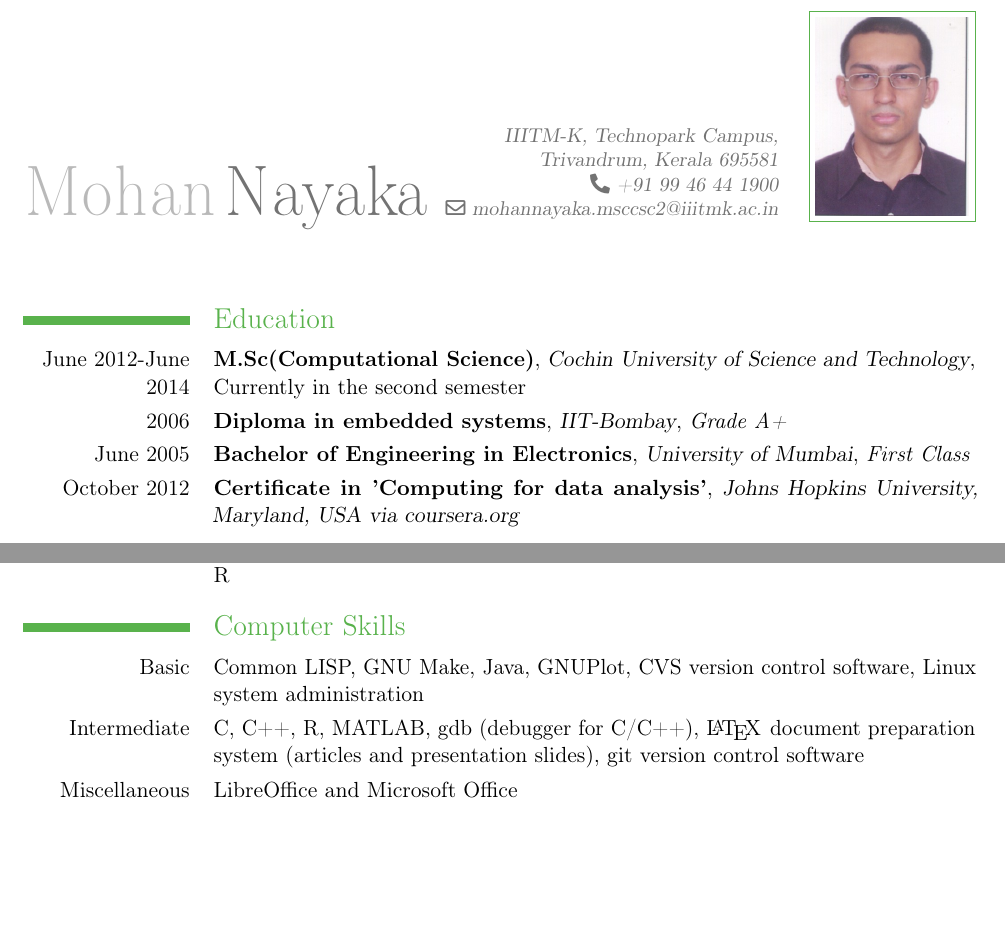
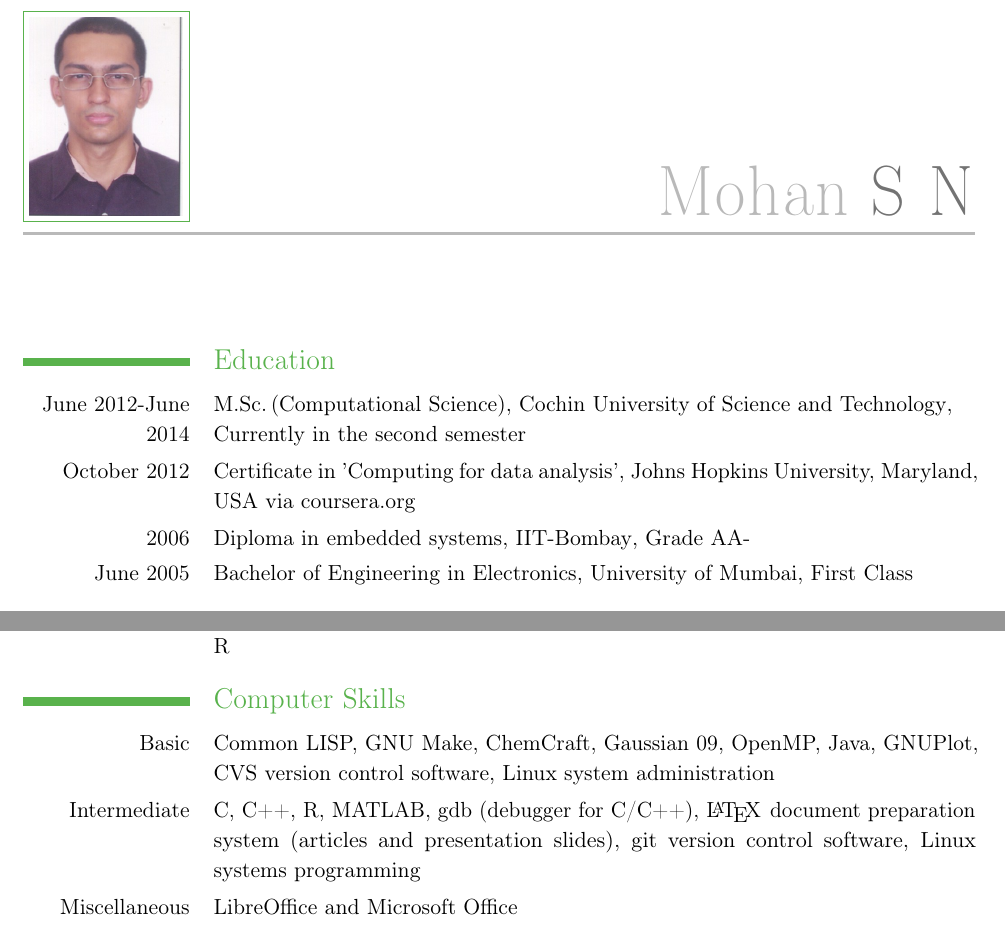
Before and after one commit to mohansn/my_resume, a LaTeX CV (resume.tex): two parts of pages 1 and 2 of 2, joined at a grey line, cut at the place of the change, the shorter picture padded with empty space. Compiled offline with pdfLaTeX.

Commit message:
Minor edits
Font changed to Garamond 11pt
Thinspace after M.Sc._(CS)

```diff
--- a/resume.tex
+++ b/resume.tex
@@ -4,2 +4 @@
 \firstname {Mohan}
-\familyname {Nayaka}
@@ -9,11 +9,18 @@
 \email {mohannayaka.msccsc2@iiitmk.ac.in}
 \begin {document}
 \maketitle
+\fontencoding{T1}
+\fontfamily{garamond}
+%\fontseries{m}
+%\fontshape{it}
+\fontsize{11}{15}
+\selectfont
+
 \section{Education}
-\cventry {June 2012-June 2014} {M.Sc(Computational Science)}{Cochin University of Science and Technology}{}{\newline{}Currently in the second semester}{}
-\cventry {2006}{Diploma in embedded systems}{IIT-Bombay}{}{\textit{Grade A+}}{}
+\cventry {June 2012-June 2014} {M.Sc.$\,$(Computational Science)}{Cochin University of Science and Technology}{}{\newline{}Currently in the second semester}{}
+\cventry {October 2012}{Certificate in 'Computing for data analysis'}{Johns Hopkins University, Maryland, USA via coursera.org}{}{}{}
+\cventry {2006}{Diploma in embedded systems}{IIT-Bombay}{}{\textit{Grade AA-}}{}
 \cventry {June 2005}{Bachelor of Engineering in Electronics}{University of Mumbai}{}{\textit{First Class}}{}
-\cventry {October 2012}{Certificate in 'Computing for data analysis'}{Johns Hopkins University, Maryland, USA via coursera.org}{}{}{}
 
 \section{Academic Background}
 \cvline {M.Sc.\newline{}(Computational Science)} {Courses in Statistical analysis, differential equations and discrete mathematics}
@@ -35,8 +42,8 @@
 \cvline {Participant} {Workshop on Statistical Analysis for Industrial and Scientific Applications using R}
 
 \section{Computer Skills}
-\cvline {Basic} {Common LISP, GNU Make, Java, GNUPlot, CVS version control software,  Linux system administration}
-\cvline {Intermediate} {C, C++, R, MATLAB, gdb (debugger for C/C++), \LaTeX \hspace{1pt} document preparation system (articles and presentation slides), git version control software}
+\cvline {Basic} {Common LISP, GNU Make, ChemCraft, Gaussian 09, OpenMP, Java, GNUPlot, CVS version control software,  Linux system administration}
+\cvline {Intermediate} {C, C++, R, MATLAB, gdb (debugger for C/C++), \LaTeX \hspace{1pt} document preparation system (articles and presentation slides), git version control software, Linux systems programming}
 \cvline {Miscellaneous} {LibreOffice and Microsoft Office}
 
 \section{Languages}
```
Also changed, not shown: resume.tex (5 more changed lines).
